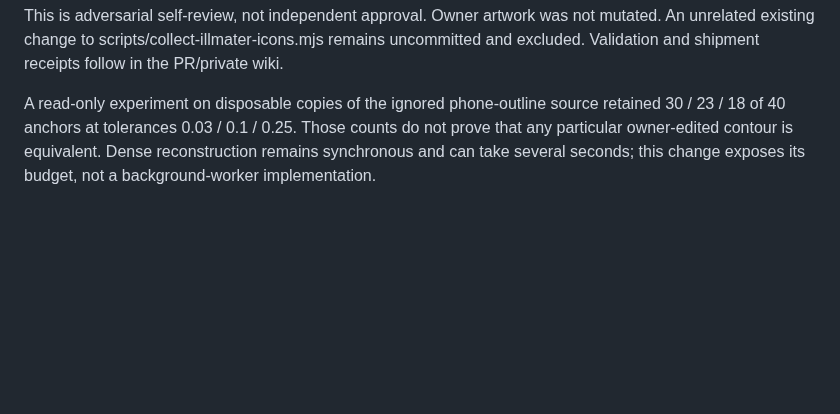
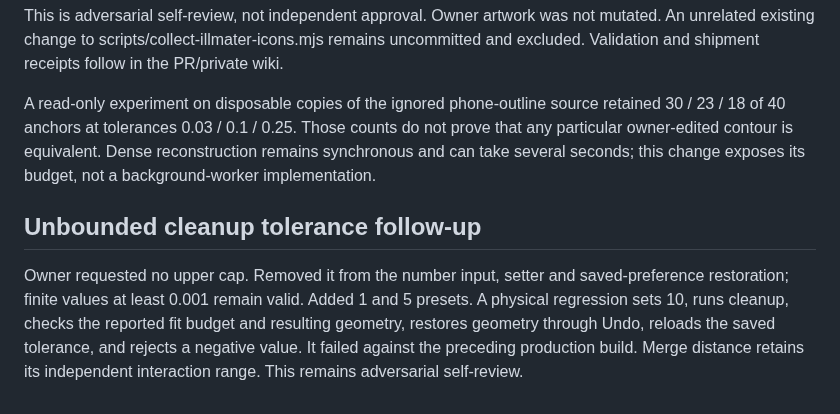
Before and after one commit to rydersd/icon-erd, a Markdown page: docs/tool-settings-review.md, the part around the change. Drawn GitHub-style; blank space fills up the shorter version.

Commit message:
Remove the cleanup tolerance upper cap

```diff
--- a/docs/tool-settings-review.md
+++ b/docs/tool-settings-review.md
@@ -11,3 +11,7 @@ Attack cases: a shallow bend that remains at 0.03 but simplifies at 0.1, Undo re
 This is adversarial self-review, not independent approval. Owner artwork was not mutated. An unrelated existing change to scripts/collect-illmater-icons.mjs remains uncommitted and excluded. Validation and shipment receipts follow in the PR/private wiki.
 
 A read-only experiment on disposable copies of the ignored phone-outline source retained 30 / 23 / 18 of 40 anchors at tolerances 0.03 / 0.1 / 0.25. Those counts do not prove that any particular owner-edited contour is equivalent. Dense reconstruction remains synchronous and can take several seconds; this change exposes its budget, not a background-worker implementation.
+
+## Unbounded cleanup tolerance follow-up
+
+Owner requested no upper cap. Removed it from the number input, setter and saved-preference restoration; finite values at least 0.001 remain valid. Added 1 and 5 presets. A physical regression sets 10, runs cleanup, checks the reported fit budget and resulting geometry, restores geometry through Undo, reloads the saved tolerance, and rejects a negative value. It failed against the preceding production build. Merge distance retains its independent interaction range. This remains adversarial self-review.
```
Also changed, not shown: docs/images/cleanup-tolerance-after.png (added), docs/images/cleanup-tolerance-before.png (added), 3 other files.
